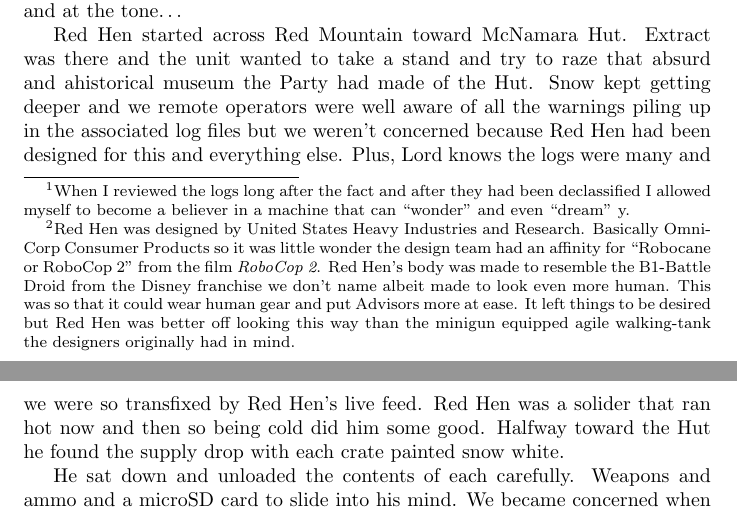
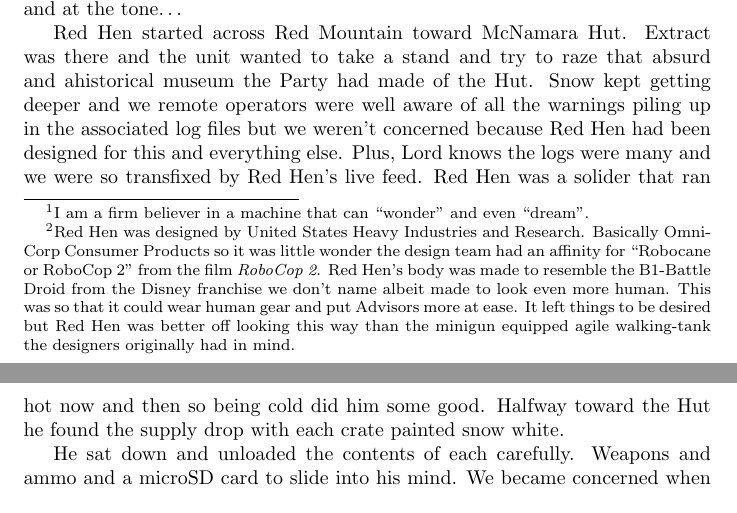
Before and after one commit to rjpcasalino/startLaTeX, a LaTeX document (redhen.tex): two parts of pages 3 and 4 of 7, joined at a grey line, cut so that both start at the same text. Compiled offline with pdfLaTeX.

Commit message:
getting there

```diff
--- a/redhen.tex
+++ b/redhen.tex
@@ -24,7 +24,7 @@
 
 \section*{}
 
-Red Hen looked down at the desk contemplating that had he been armed he'd have unloaded a few rounds into his head but he knew it was pointless and he began to wonder\footnote{When I reviewed the logs long after the fact and after they had been declassified I allowed myself to become a believer in a machine that can ``wonder'' and even ``dream'' y.}why he was programmed at all to allow such thoughts and that thought looped for awhile and meantime he's looking like Martin Riggs staring at the face of his cocked pistol and feeling like a pustule.
+Red Hen looked down at the desk contemplating that had he been armed he'd have unloaded a few rounds into his head but he knew it was pointless and he began to wonder\footnote{I am a firm believer in a machine that can ``wonder'' and even ``dream''.}why he was programmed at all to allow such thoughts and that thought looped for awhile and meantime he's looking like Martin Riggs staring at the face of his cocked pistol and feeling like a pustule.
 
 The desk was assaulted and battered, chuck berry red blood pooling at the carpet it stood on. Why was he here again? He'd thought he'd like to know and even though it was equipped with NPUs and CPUs and TPUs and more RAM than\dots God knows---it still never really understood why it acted the way a human might and mostly forgot why it was doing what it was doing and for what reason and it was suppose to work that way. We flushed the cache in his head and tried again.
 
```
